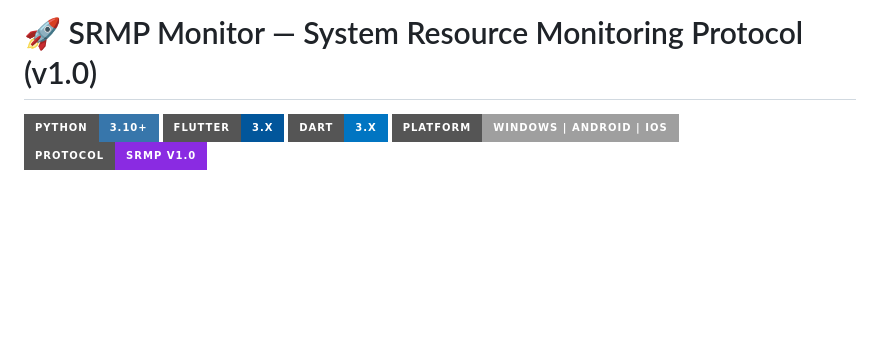
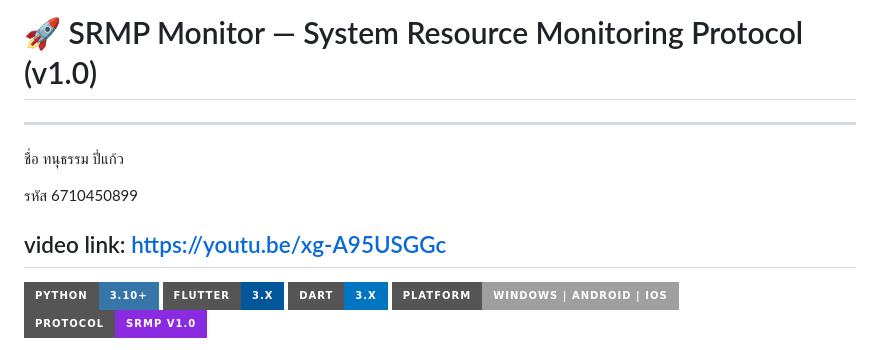
Before and after one commit to bossnoping/NetworkProject, a Markdown page: README.md, the part around the change. Rendered like a GitHub page; badges without logos; blank space fills up the shorter version.

```diff
--- a/README.md
+++ b/README.md
@@ -1,5 +1,11 @@
 # 🚀 SRMP Monitor — System Resource Monitoring Protocol (v1.0)
+---
+ชื่อ ทนุธรรม ปี่แก้ว
 
+รหัส 6710450899
+
+video link: https://youtu.be/xg-A95USGGc
+---
 [![Python](https://img.shields.io/badge/Python-3.10+-3776AB?style=for-the-badge&logo=python&logoColor=white)](https://www.python.org/)
 [![Flutter](https://img.shields.io/badge/Flutter-3.x-02569B?style=for-the-badge&logo=flutter&logoColor=white)](https://flutter.dev/)
 [![Dart](https://img.shields.io/badge/Dart-3.x-0175C2?style=for-the-badge&logo=dart&logoColor=white)](https://dart.dev/)
```
